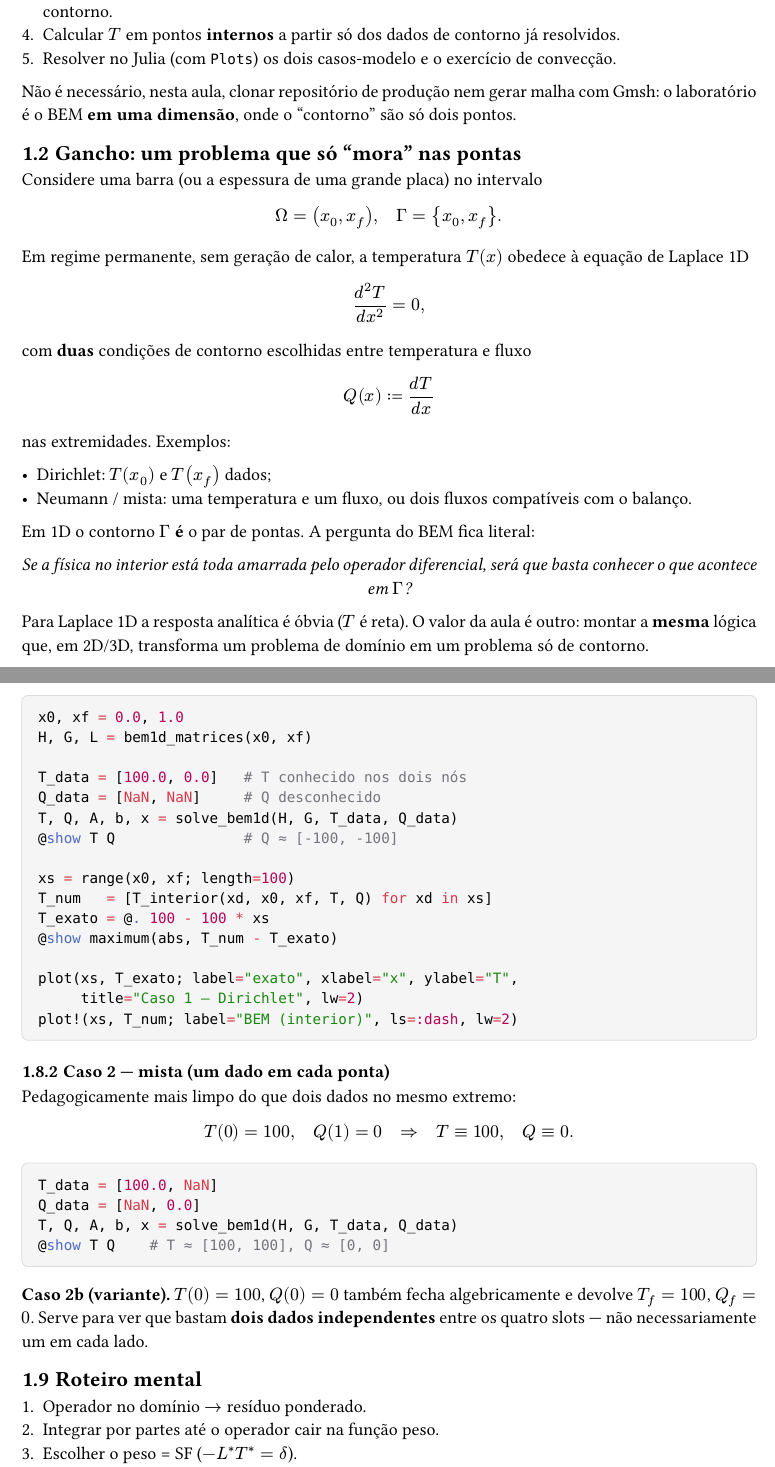
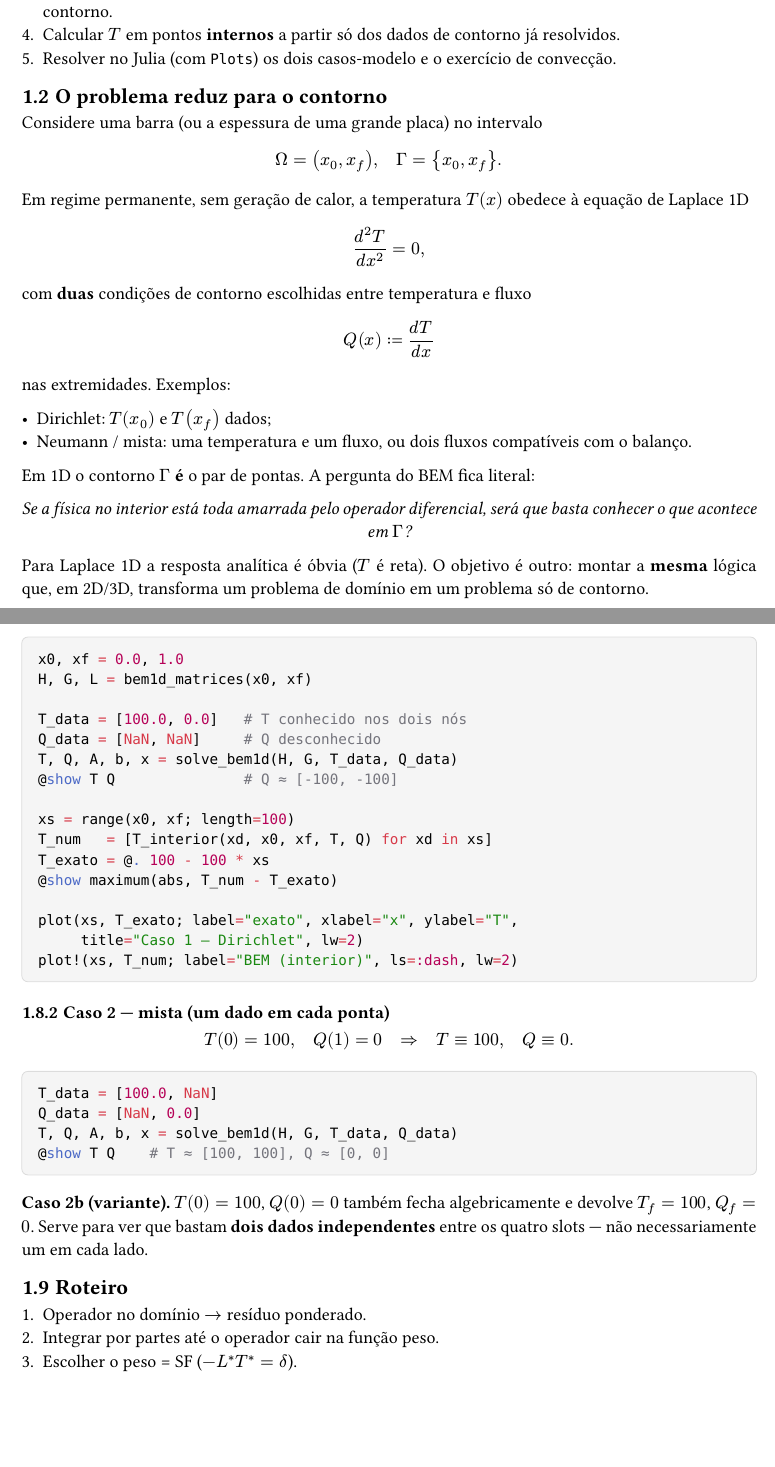
Before and after one commit to l-s-campos/Introdu-o-ao-m-todo-dos-elementos-de-contorno, a Typst document (main.typ, which reads chapters/apresentacao.typ): two parts of pages 5 and 12 of 89, joined at a grey line, cut so that both start at the same text, the shorter picture padded with empty space. Compiled offline with Typst 0.15.

Commit message:
fix aula1

```diff
--- a/chapters/apresentacao.typ
+++ b/chapters/apresentacao.typ
@@ -14,9 +14,9 @@ Ao final, você deve ser capaz de:
 + Calcular $T$ em pontos *internos* a partir só dos dados de contorno já resolvidos.
 + Resolver no Julia (com `Plots`) os dois casos-modelo e o exercício de convecção.
 
-Não é necessário, nesta aula, clonar repositório de produção nem gerar malha com Gmsh: o laboratório é o BEM *em uma dimensão*, onde o “contorno” são só dois pontos.
 
-== Gancho: um problema que só “mora” nas pontas
+
+== O problema reduz para o contorno
 
 Considere uma barra (ou a espessura de uma grande placa) no intervalo
 
@@ -43,7 +43,7 @@ Em 1D o contorno $Gamma$ *é* o par de pontas. A pergunta do BEM fica literal:
   será que basta conhecer o que acontece em $Gamma$?_
 ]
 
-Para Laplace 1D a resposta analítica é óbvia ($T$ é reta). O valor da aula é outro: montar a *mesma* lógica que, em 2D/3D, transforma um problema de domínio em um problema só de contorno.
+Para Laplace 1D a resposta analítica é óbvia ($T$ é reta). O objetivo é outro: montar a *mesma* lógica que, em 2D/3D, transforma um problema de domínio em um problema só de contorno.
 
 == O BEM em uma figura
 
@@ -388,8 +388,6 @@ plot!(xs, T_num; label="BEM (interior)", ls=:dash, lw=2)
 
 === Caso 2 — mista (um dado em cada ponta)
 
-Pedagogicamente mais limpo do que dois dados no mesmo extremo:
-
 $
   T(0) = 100, quad Q(1) = 0
   quad => quad T equiv 100, quad Q equiv 0.
@@ -404,7 +402,7 @@ T, Q, A, b, x = solve_bem1d(H, G, T_data, Q_data)
 
 *Caso 2b (variante).* $T(0)=100$, $Q(0)=0$ também fecha algebricamente e devolve $T_f=100$, $Q_f=0$. Serve para ver que bastam *dois dados independentes* entre os quatro slots — não necessariamente um em cada lado.
 
-== Roteiro mental
+== Roteiro
 
 + Operador no domínio $->$ resíduo ponderado.
 + Integrar por partes até o operador cair na função peso.
```
Also changed, not shown: main.pdf, chapters/apresentacao.typ (2 more changed lines), 1 other file.
